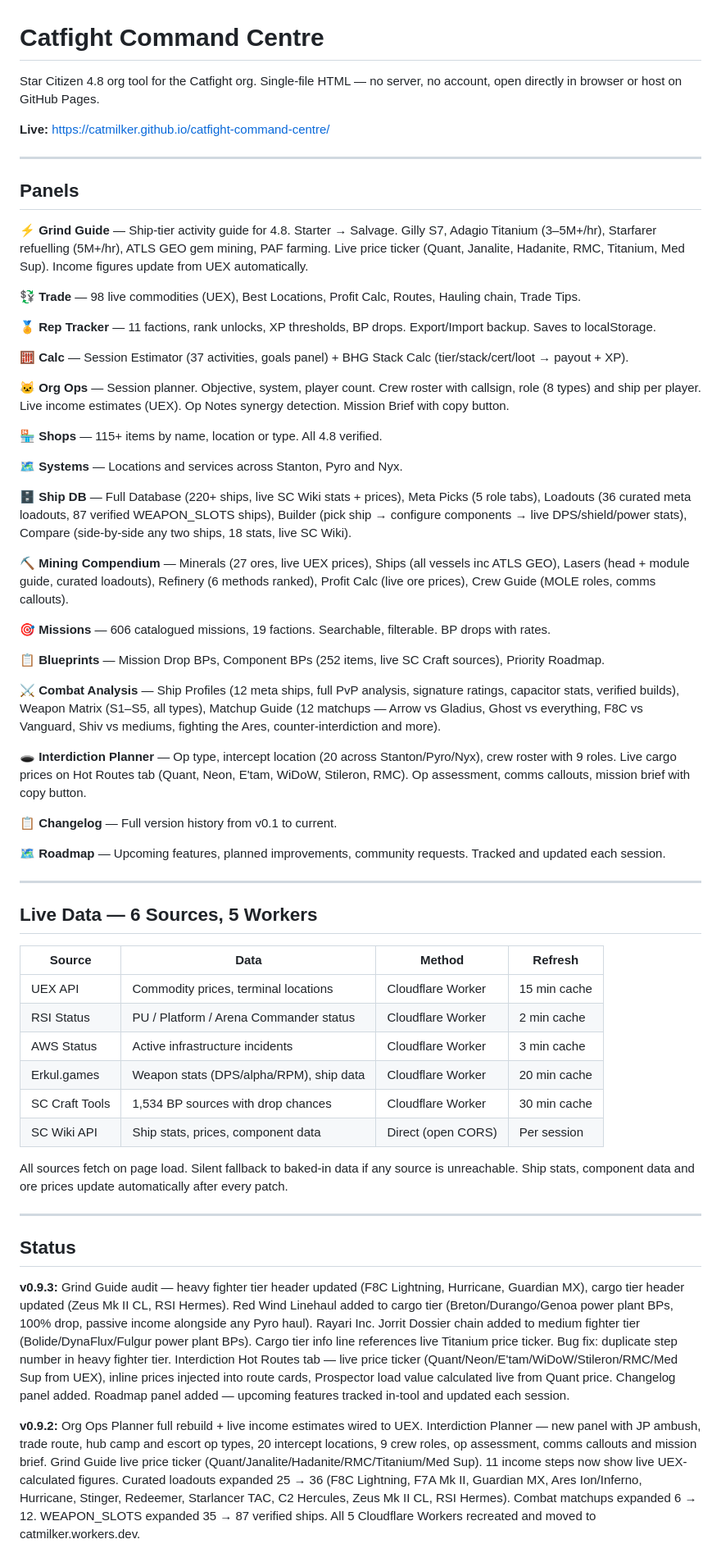
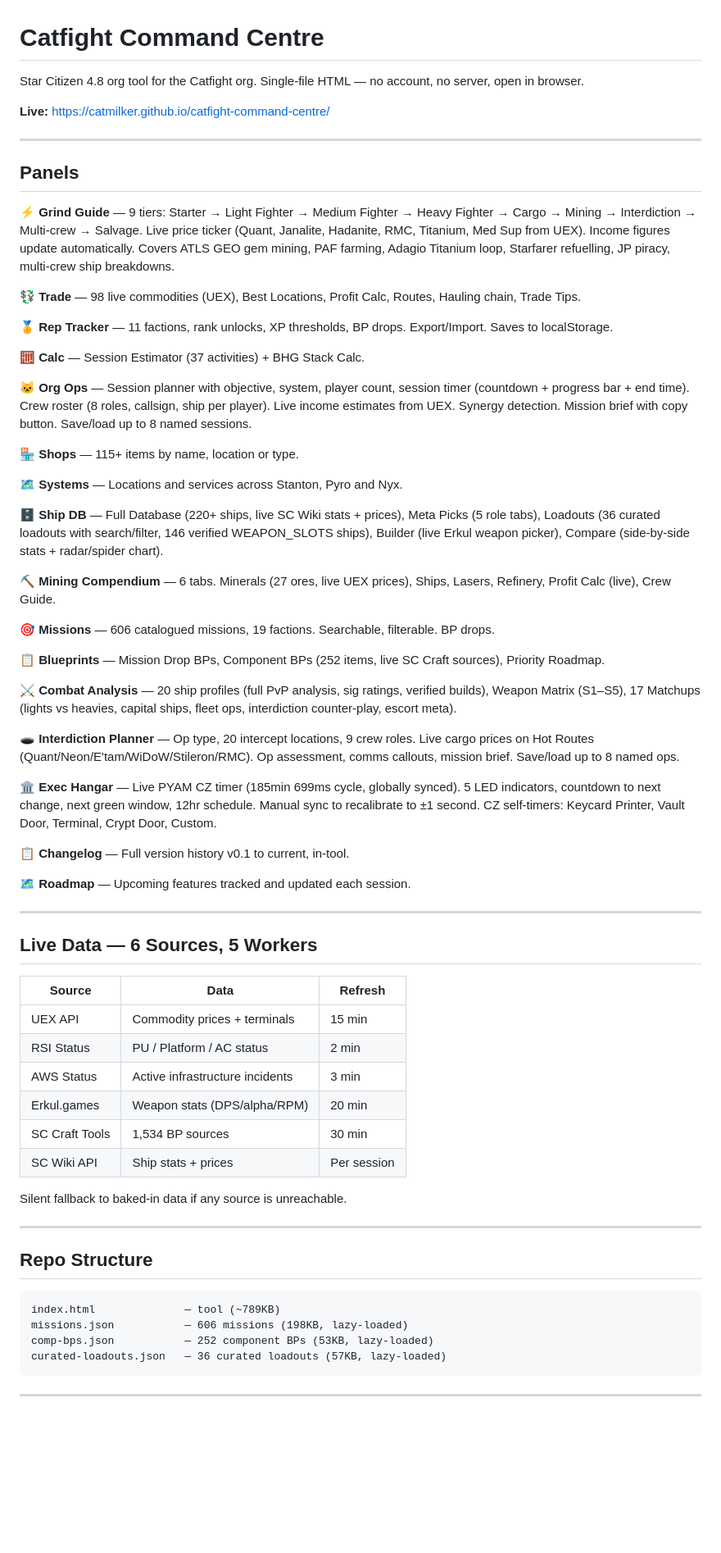
Before and after one commit to CatMilker/catfight-command-centre, a Markdown page: README.md, the part around one of its changes. Shown at 82% size. Drawn GitHub-style; blank space fills up the shorter version.

````diff
--- a/README.md
+++ b/README.md
@@ -1,6 +1,6 @@
 # Catfight Command Centre
 
-Star Citizen 4.8 org tool for the Catfight org. Single-file HTML — no server, no account, open directly in browser or host on GitHub Pages.
+Star Citizen 4.8 org tool for the Catfight org. Single-file HTML — no account, no server, open in browser.
 
 **Live:** https://catmilker.github.io/catfight-command-centre/
 
@@ -8,56 +8,63 @@ Star Citizen 4.8 org tool for the Catfight org. Single-file HTML — no server,
 
 ## Panels
 
-**⚡ Grind Guide** — Ship-tier activity guide for 4.8. Starter → Salvage. Gilly S7, Adagio Titanium (3–5M+/hr), Starfarer refuelling (5M+/hr), ATLS GEO gem mining, PAF farming. Live price ticker (Quant, Janalite, Hadanite, RMC, Titanium, Med Sup). Income figures update from UEX automatically.
+**⚡ Grind Guide** — 9 tiers: Starter → Light Fighter → Medium Fighter → Heavy Fighter → Cargo → Mining → Interdiction → Multi-crew → Salvage. Live price ticker (Quant, Janalite, Hadanite, RMC, Titanium, Med Sup from UEX). Income figures update automatically. Covers ATLS GEO gem mining, PAF farming, Adagio Titanium loop, Starfarer refuelling, JP piracy, multi-crew ship breakdowns.
 
 **💱 Trade** — 98 live commodities (UEX), Best Locations, Profit Calc, Routes, Hauling chain, Trade Tips.
 
-**🏅 Rep Tracker** — 11 factions, rank unlocks, XP thresholds, BP drops. Export/Import backup. Saves to localStorage.
+**🏅 Rep Tracker** — 11 factions, rank unlocks, XP thresholds, BP drops. Export/Import. Saves to localStorage.
 
-**🧮 Calc** — Session Estimator (37 activities, goals panel) + BHG Stack Calc (tier/stack/cert/loot → payout + XP).
+**🧮 Calc** — Session Estimator (37 activities) + BHG Stack Calc.
 
-**🐱 Org Ops** — Session planner. Objective, system, player count. Crew roster with callsign, role (8 types) and ship per player. Live income estimates (UEX). Op Notes synergy detection. Mission Brief with copy button.
+**🐱 Org Ops** — Session planner with objective, system, player count, session timer (countdown + progress bar + end time). Crew roster (8 roles, callsign, ship per player). Live income estimates from UEX. Synergy detection. Mission brief with copy button. Save/load up to 8 named sessions.
 
-**🏪 Shops** — 115+ items by name, location or type. All 4.8 verified.
+**🏪 Shops** — 115+ items by name, location or type.
 
 **🗺️ Systems** — Locations and services across Stanton, Pyro and Nyx.
 
-**🗄️ Ship DB** — Full Database (220+ ships, live SC Wiki stats + prices), Meta Picks (5 role tabs), Loadouts (36 curated meta loadouts, 87 verified WEAPON_SLOTS ships), Builder (pick ship → configure components → live DPS/shield/power stats), Compare (side-by-side any two ships, 18 stats, live SC Wiki).
+**🗄️ Ship DB** — Full Database (220+ ships, live SC Wiki stats + prices), Meta Picks (5 role tabs), Loadouts (36 curated loadouts with search/filter, 146 verified WEAPON_SLOTS ships), Builder (live Erkul weapon picker), Compare (side-by-side stats + radar/spider chart).
 
-**⛏️ Mining Compendium** — Minerals (27 ores, live UEX prices), Ships (all vessels inc ATLS GEO), Lasers (head + module guide, curated loadouts), Refinery (6 methods ranked), Profit Calc (live ore prices), Crew Guide (MOLE roles, comms callouts).
+**⛏️ Mining Compendium** — 6 tabs. Minerals (27 ores, live UEX prices), Ships, Lasers, Refinery, Profit Calc (live), Crew Guide.
 
-**🎯 Missions** — 606 catalogued missions, 19 factions. Searchable, filterable. BP drops with rates.
+**🎯 Missions** — 606 catalogued missions, 19 factions. Searchable, filterable. BP drops.
 
 **📋 Blueprints** — Mission Drop BPs, Component BPs (252 items, live SC Craft sources), Priority Roadmap.
 
-**⚔️ Combat Analysis** — Ship Profiles (12 meta ships, full PvP analysis, signature ratings, capacitor stats, verified builds), Weapon Matrix (S1–S5, all types), Matchup Guide (12 matchups — Arrow vs Gladius, Ghost vs everything, F8C vs Vanguard, Shiv vs mediums, fighting the Ares, counter-interdiction and more).
+**⚔️ Combat Analysis** — 20 ship profiles (full PvP analysis, sig ratings, verified builds), Weapon Matrix (S1–S5), 17 Matchups (lights vs heavies, capital ships, fleet ops, interdiction counter-play, escort meta).
 
-**🕳️ Interdiction Planner** — Op type, intercept location (20 across Stanton/Pyro/Nyx), crew roster with 9 roles. Live cargo prices on Hot Routes tab (Quant, Neon, E'tam, WiDoW, Stileron, RMC). Op assessment, comms callouts, mission brief with copy button.
+**🕳️ Interdiction Planner** — Op type, 20 intercept locations, 9 crew roles. Live cargo prices on Hot Routes (Quant/Neon/E'tam/WiDoW/Stileron/RMC). Op assessment, comms callouts, mission brief. Save/load up to 8 named ops.
 
-**📋 Changelog** — Full version history from v0.1 to current.
+**🏛️ Exec Hangar** — Live PYAM CZ timer (185min 699ms cycle, globally synced). 5 LED indicators, countdown to next change, next green window, 12hr schedule. Manual sync to recalibrate to ±1 second. CZ self-timers: Keycard Printer, Vault Door, Terminal, Crypt Door, Custom.
 
-**🗺️ Roadmap** — Upcoming features, planned improvements, community requests. Tracked and updated each session.
+**📋 Changelog** — Full version history v0.1 to current, in-tool.
+
+**🗺️ Roadmap** — Upcoming features tracked and updated each session.
 
 ---
 
 ## Live Data — 6 Sources, 5 Workers
 
-| Source | Data | Method | Refresh |
-|---|---|---|---|
-| UEX API | Commodity prices, terminal locations | Cloudflare Worker | 15 min cache |
-| RSI Status | PU / Platform / Arena Commander status | Cloudflare Worker | 2 min cache |
-| AWS Status | Active infrastructure incidents | Cloudflare Worker | 3 min cache |
-| Erkul.games | Weapon stats (DPS/alpha/RPM), ship data | Cloudflare Worker | 20 min cache |
-| SC Craft Tools | 1,534 BP sources with drop chances | Cloudflare Worker | 30 min cache |
-| SC Wiki API | Ship stats, prices, component data | Direct (open CORS) | Per session |
+| Source | Data | Refresh |
+|---|---|---|
+| UEX API | Commodity prices + terminals | 15 min |
+| RSI Status | PU / Platform / AC status | 2 min |
+| AWS Status | Active infrastructure incidents | 3 min |
+| Erkul.games | Weapon stats (DPS/alpha/RPM) | 20 min |
+| SC Craft Tools | 1,534 BP sources | 30 min |
+| SC Wiki API | Ship stats + prices | Per session |
 
-All sources fetch on page load. Silent fallback to baked-in data if any source is unreachable. Ship stats, component data and ore prices update automatically after every patch.
+Silent fallback to baked-in data if any source is unreachable.
 
 ---
 
-## Status
+## Repo Structure
 
-**v0.9.3:** Grind Guide audit — heavy fighter tier header updated (F8C Lightning, Hurricane, Guardian MX), cargo tier header updated (Zeus Mk II CL, RSI Hermes). Red Wind Linehaul added to cargo tier (Breton/Durango/Genoa power plant BPs, 100% drop, passive income alongside any Pyro haul). Rayari Inc. Jorrit Dossier chain added to medium fighter tier (Bolide/DynaFlux/Fulgur power plant BPs). Cargo tier info line references live Titanium price ticker. Bug fix: duplicate step number in heavy fighter tier. Interdiction Hot Routes tab — live price ticker (Quant/Neon/E'tam/WiDoW/Stileron/RMC/Med Sup from UEX), inline prices injected into route cards, Prospector load value calculated live from Quant price. Changelog panel added. Roadmap panel added — upcoming features tracked in-tool and updated each session.
+```
+index.html              — tool (~789KB)
+missions.json           — 606 missions (198KB, lazy-loaded)
+comp-bps.json           — 252 component BPs (53KB, lazy-loaded)
+curated-loadouts.json   — 36 curated loadouts (57KB, lazy-loaded)
+```
 
-**v0.9.2:** Org Ops Planner full rebuild + live income estimates wired to UEX. Interdiction Planner — new panel with JP ambush, trade route, hub camp and escort op types, 20 intercept locations, 9 crew roles, op assessment, comms callouts and mission brief. Grind Guide live price ticker (Quant/Janalite/Hadanite/RMC/Titanium/Med Sup). 11 income steps now show live UEX-calculated figures. Curated loadouts expanded 25 → 36 (F8C Lightning, F7A Mk II, Guardian MX, Ares Ion/Inferno, Hurricane, Stinger, Redeemer, Starlancer TAC, C2 Hercules, Zeus Mk II CL, RSI Hermes). Combat matchups expanded 6 → 12. WEAPON_SLOTS expanded 35 → 87 verified ships. All 5 Cloudflare Workers recreated and moved to catmilker.workers.dev.
+---
 
````
Also changed, not shown: other parts of README.md (+2 -8 lines).
